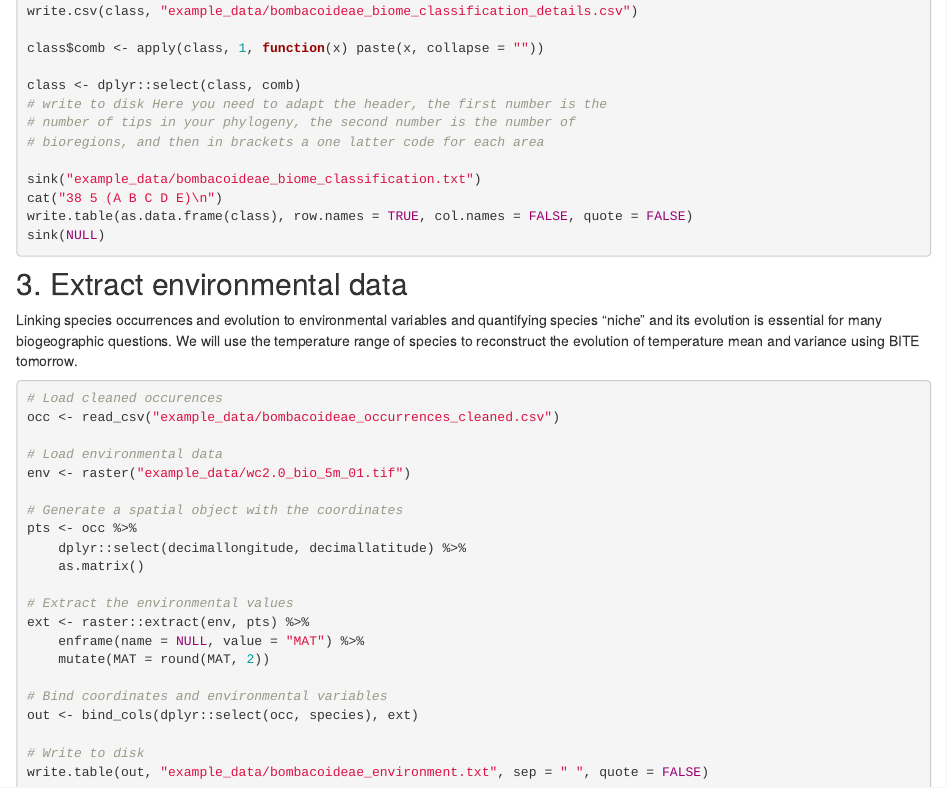
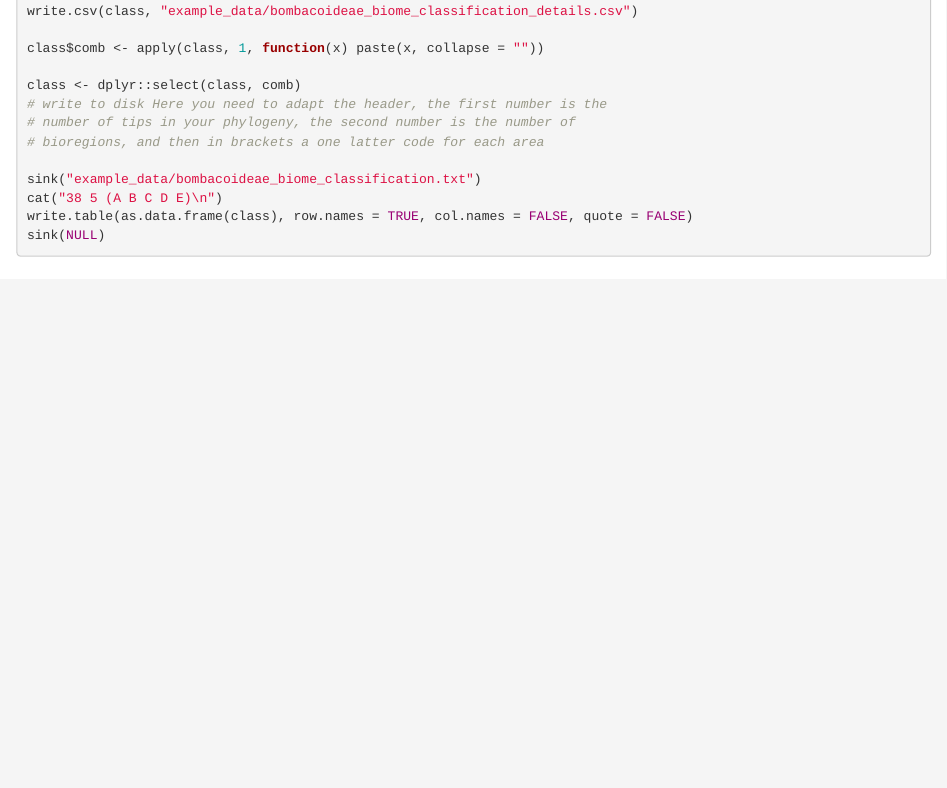
Before and after one commit to azizka/big_data_biogeography, an R Markdown document (wed_data_preparation.Rmd): the page in a window 1100 px wide, from 3270 px down. Rendered offline with R 4.5, knitr and Pandoc, with nearby package versions.

````diff
--- a/_site.yml
+++ b/_site.yml
@@ -45,11 +45,13 @@
       href: wed_overview.html
     - text: 1. Taxon-specific bioregionalization
       href: wed_taxonspecific_bioregionalization.html
-    - text: 2. Reconstructing ancestral areas (DEC)
+    - text: 2. Data preparation
+      href: wed_data_preparation.html
+    - text: 3. Reconstructing ancestral areas (DEC)
       href: wed_ancestral_areas_DEC.html
-    - text: 3. Estimating the number of shifts (DEC BSM)
+    - text: 4. Estimating the number of shifts (DEC BSM)
       href: wed_DEC_bsm.html
-    - text: 4. Diversification rate estimation (GeoSSE)
+    - text: 5. Diversification rate estimation (GeoSSE)
       href: wed_diversification_rates_geosse.html
     - text: Further reading
       href: wed_further_reading
--- a/wed_data_preparation.Rmd
+++ b/wed_data_preparation.Rmd
@@ -175,30 +175,3 @@
 sink(NULL)
 
 ```
-
-## 3. Extract environmental data
-Linking species occurrences and evolution to environmental variables and quantifying species "niche" and its evolution is essential for many biogeographic questions. We will use the temperature range of species to reconstruct the evolution of temperature mean and variance using BITE tomorrow.
-
-```{r}
-# Load cleaned occurences
-occ <- read_csv("example_data/bombacoideae_occurrences_cleaned.csv")
-
-# Load environmental data
-env <- raster("example_data/wc2.0_bio_5m_01.tif")
-
-# Generate a spatial object with the coordinates
-pts <- occ %>%
-  dplyr::select(decimallongitude, decimallatitude) %>%
-  as.matrix()
-
-# Extract the environmental values
-ext <- raster::extract(env, pts) %>%
-  enframe(name = NULL, value = "MAT") %>%
-  mutate(MAT = round(MAT, 2))
-
-# Bind coordinates and environmental variables
-out <- bind_cols(dplyr::select(occ, species), ext)
-
-# Write to disk
-write.table(out, "example_data/bombacoideae_environment.txt", sep = " ", quote = FALSE)
-```
````
Also changed, not shown: mo_download_gbif.Rmd (+2 -2 lines), tue_species_ranges_and_richness.Rmd (+4 -1 lines).
